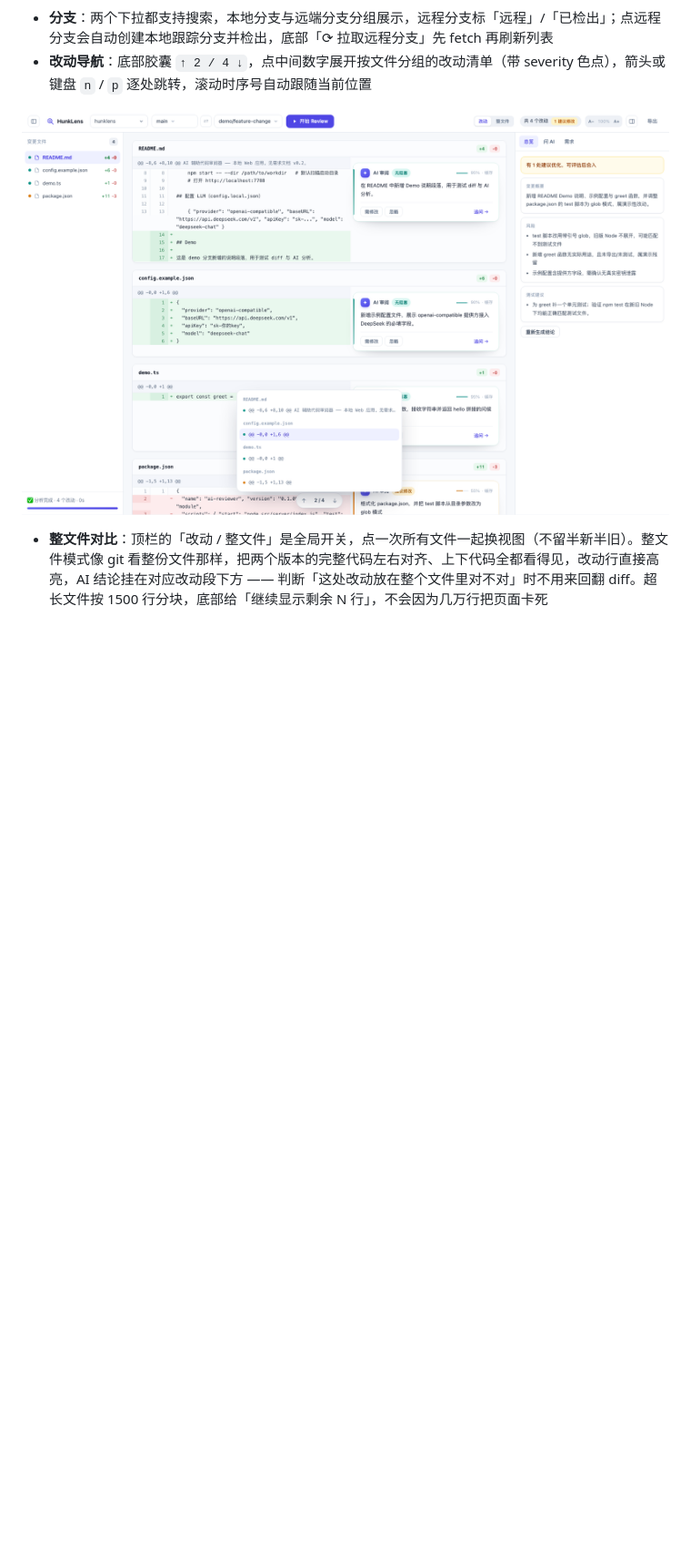
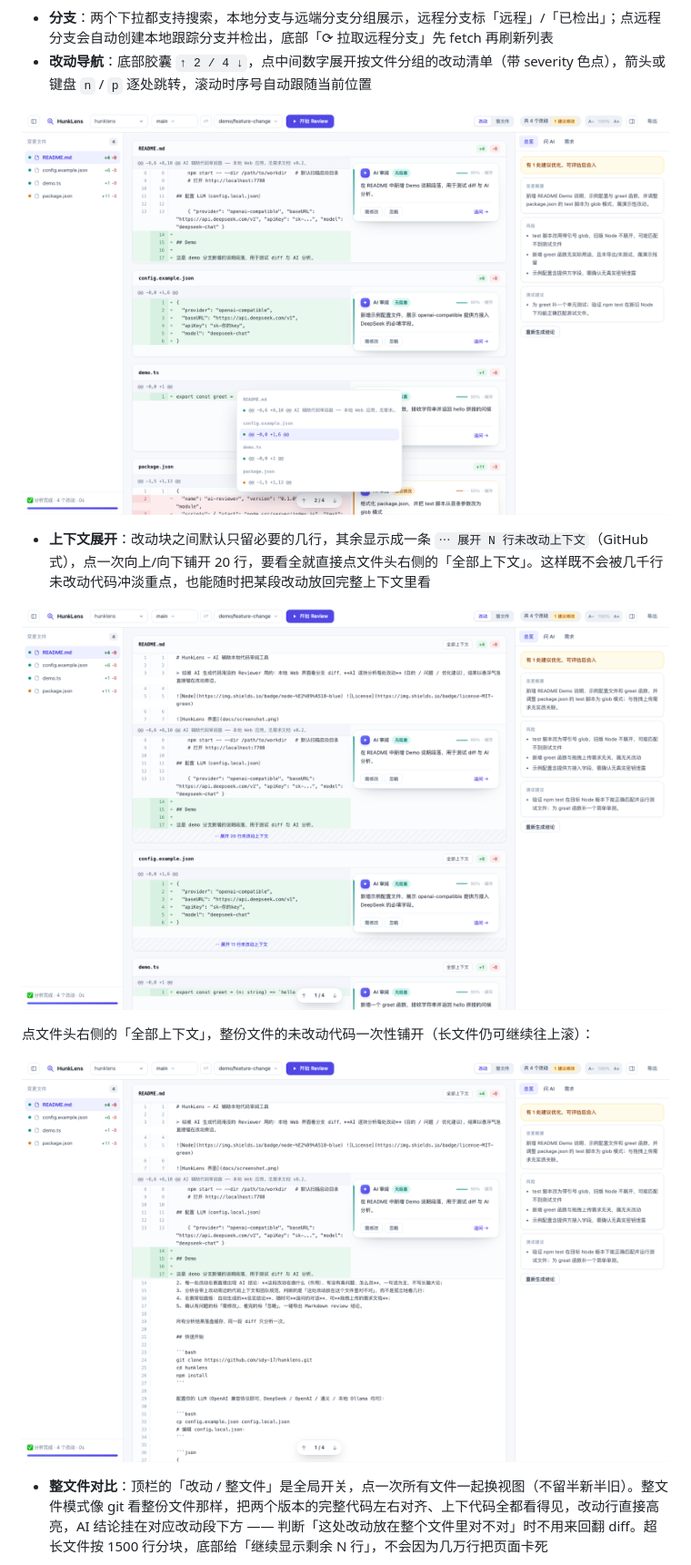
Before and after one commit to sdy-17/hunklens, a Markdown page: README.md, the part around one of its changes. Shown at 91% size. Drawn GitHub-style; pictures changed too: docs/screenshot-context.png (added), docs/screenshot-expanded.png (added); blank space fills up the shorter version.

```diff
--- a/README.md
+++ b/README.md
@@ -96,6 +97,14 @@ http://localhost:7788/?auto=1&base=main&compare=feature-x
 - **改动导航**：底部胶囊 `↑ 2 / 4 ↓`，点中间数字展开按文件分组的改动清单（带 severity 色点），箭头或键盘 `n` / `p` 逐处跳转，滚动时序号自动跟随当前位置
 
 ![改动清单](docs/screenshot-jump.png)
+
+- **上下文展开**：改动块之间默认只留必要的几行，其余显示成一条 `⋯ 展开 N 行未改动上下文`（GitHub 式），点一次向上/向下铺开 20 行，要看全就直接点文件头右侧的「全部上下文」。这样既不会被几千行未改动代码冲淡重点，也能随时把某段改动放回完整上下文里看
+
+![上下文展开](docs/screenshot-context.png)
+
+点文件头右侧的「全部上下文」，整份文件的未改动代码一次性铺开（长文件仍可继续往上滚）：
+
+![全部上下文](docs/screenshot-expanded.png)
 
 - **整文件对比**：顶栏的「改动 / 整文件」是全局开关，点一次所有文件一起换视图（不留半新半旧）。整文件模式像 git 看整份文件那样，把两个版本的完整代码左右对齐、上下代码全都看得见，改动行直接高亮，AI 结论挂在对应改动段下方 —— 判断「这处改动放在整个文件里对不对」时不用来回翻 diff。超长文件按 1500 行分块，底部给「继续显示剩余 N 行」，不会因为几万行把页面卡死
 
```
Also changed, not shown: other parts of README.md (+1 -0 lines), docs/screenshot-file-compare.png, docs/screenshot-focus.png, docs/screenshot.png, 3 other files.
